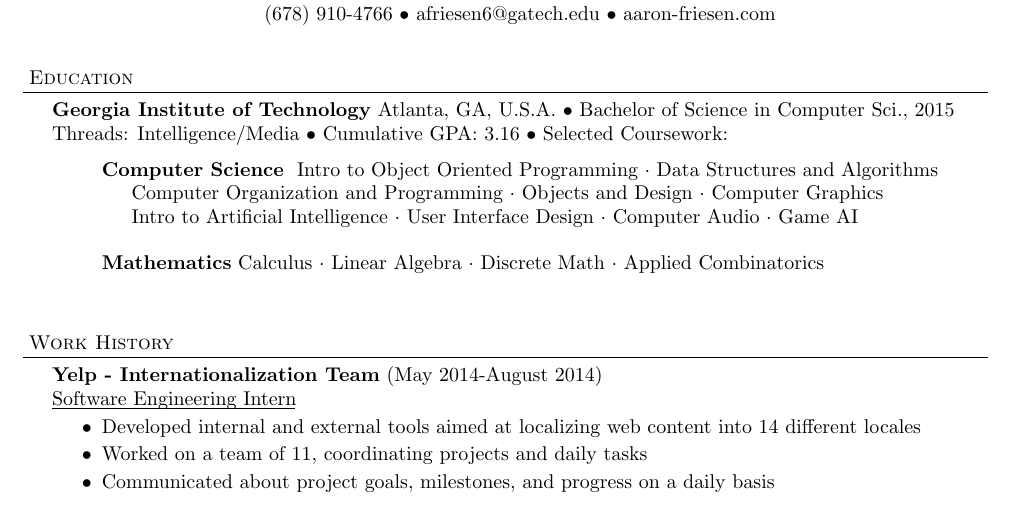
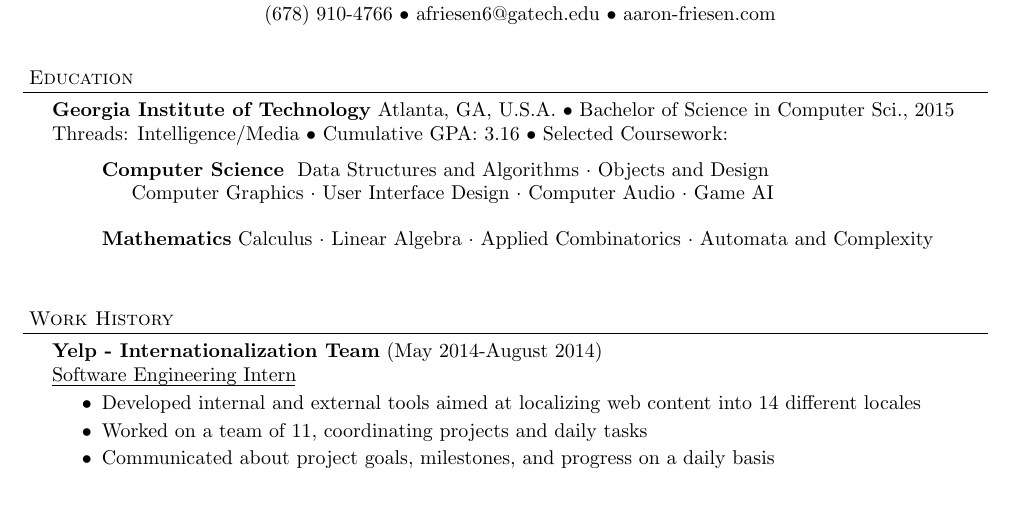
Before and after one commit to AaronFriesen/resume, a LaTeX CV (AaronFriesenResume.tex): part of the page, cut so that both start at the same text. Compiled offline with pdfLaTeX.

Commit message:
Updated resume.

```diff
--- a/AaronFriesenResume.tex
+++ b/AaronFriesenResume.tex
@@ -56,8 +56,8 @@
 
 \schoolwithcourses{Georgia Institute of Technology}{Atlanta, GA, U.S.A.}{Bachelor of Science in Computer Sci., 2015 Threads: Intelligence/Media}
 {Cumulative GPA: 3.16}
-	\area{Computer Science}{ Intro to Object Oriented Programming $\cdot$ Data Structures and Algorithms Computer Organization and Programming $\cdot$ Objects and Design $\cdot$ Computer Graphics \newline Intro to Artificial Intelligence $\cdot$ User Interface Design $\cdot$ Computer Audio $\cdot$ Game AI}
-	\area{Mathematics}{Calculus $\cdot$ Linear Algebra $\cdot$ Discrete Math $\cdot$ Applied Combinatorics}
+	\area{Computer Science}{ Data Structures and Algorithms $\cdot$ Objects and Design \newline Computer Graphics $\cdot$ User Interface Design $\cdot$ Computer Audio $\cdot$ Game AI}
+	\area{Mathematics}{Calculus $\cdot$ Linear Algebra $\cdot$ Applied Combinatorics $\cdot$ Automata and Complexity }
 
 \vspace*{18pt}
 \header{Work History}
```
